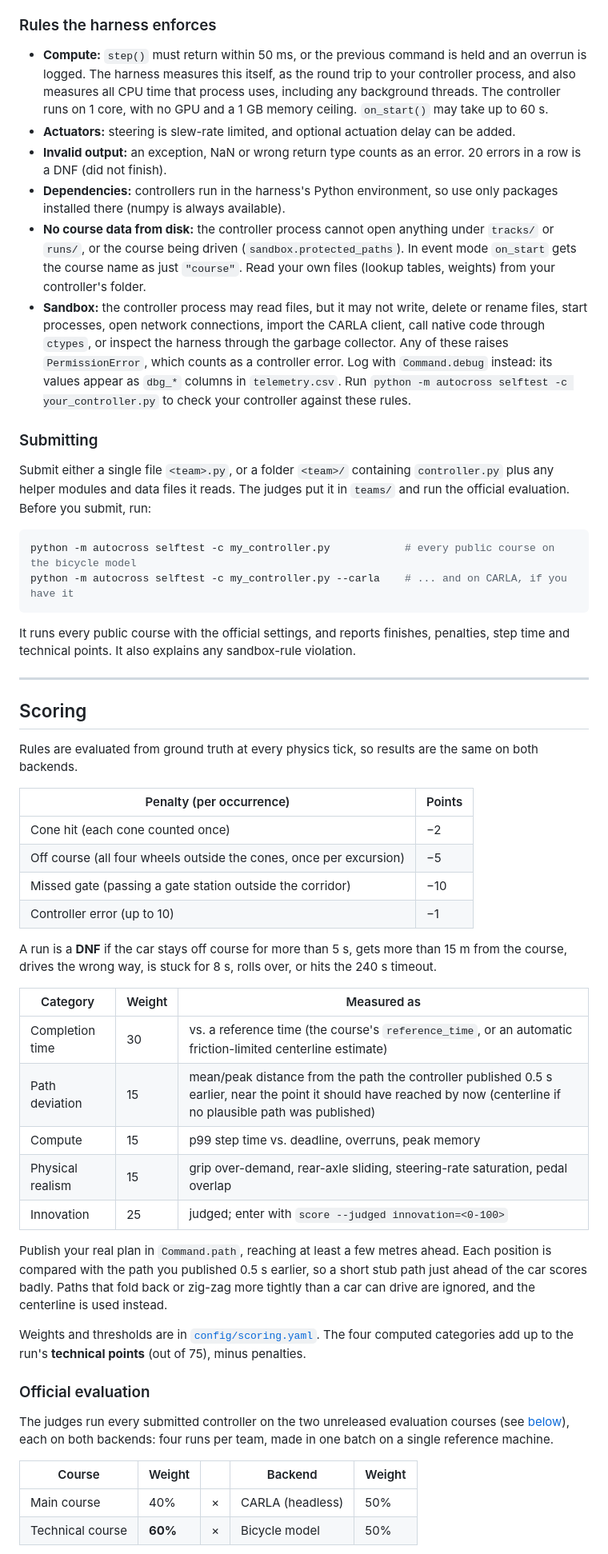
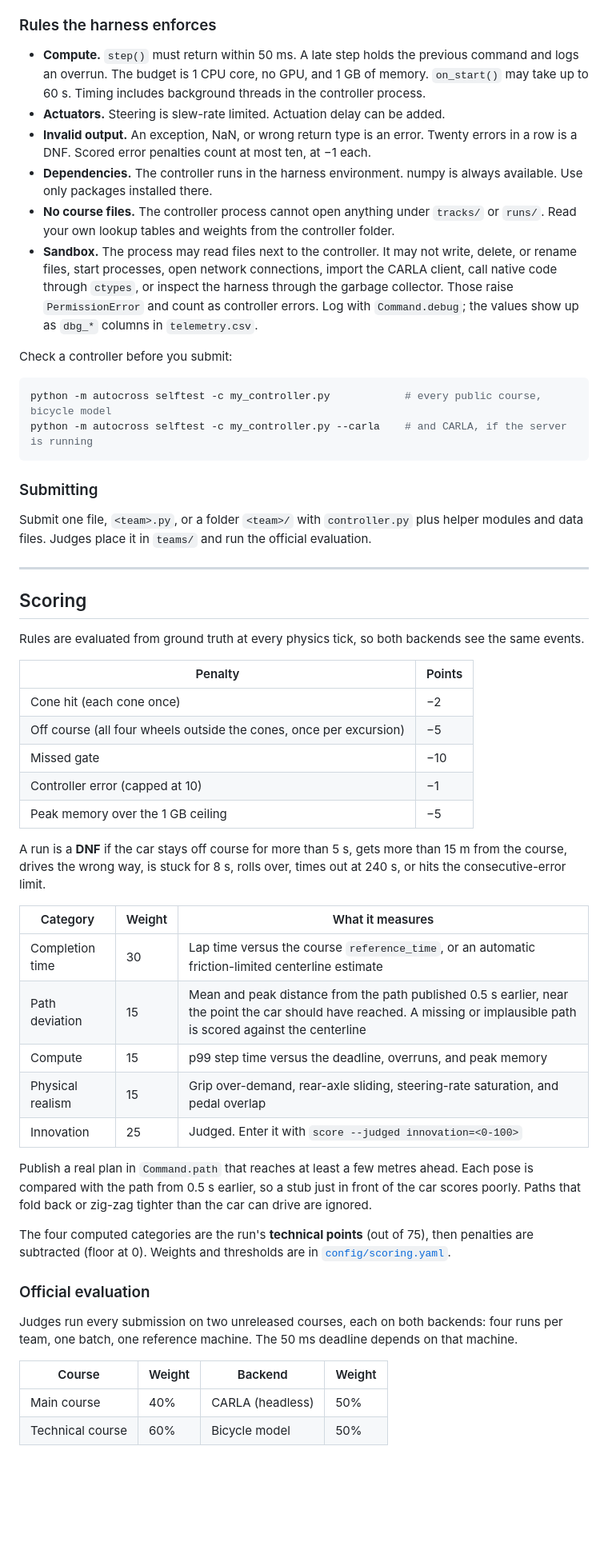
Before and after one commit to T0mTG/bamahack01, a Markdown page: README.md, the part around one of its changes. Shown at 80% size. GitHub-like rendering; blank space fills up the shorter version.

Commit message:
readme_changed

````diff
--- a/README.md
+++ b/README.md
@@ -97,57 +96,58 @@ Full definitions are in [`autocross/api.py`](autocross/api.py). The baseline ([`
 
 ### Rules the harness enforces
 
-- **Compute:** `step()` must return within 50 ms, or the previous command is held and an overrun is logged. The harness measures this itself, as the round trip to your controller process, and also measures all CPU time that process uses, including any background threads. The controller runs on 1 core, with no GPU and a 1 GB memory ceiling. `on_start()` may take up to 60 s.
-- **Actuators:** steering is slew-rate limited, and optional actuation delay can be added.
-- **Invalid output:** an exception, NaN or wrong return type counts as an error. 20 errors in a row is a DNF (did not finish).
-- **Dependencies:** controllers run in the harness's Python environment, so use only packages installed there (numpy is always available).
-- **No course data from disk:** the controller process cannot open anything under `tracks/` or `runs/`, or the course being driven (`sandbox.protected_paths`). In event mode `on_start` gets the course name as just `"course"`. Read your own files (lookup tables, weights) from your controller's folder.
-- **Sandbox:** the controller process may read files, but it may not write, delete or rename files, start processes, open network connections, import the CARLA client, call native code through `ctypes`, or inspect the harness through the garbage collector. Any of these raises `PermissionError`, which counts as a controller error. Log with `Command.debug` instead: its values appear as `dbg_*` columns in `telemetry.csv`. Run `python -m autocross selftest -c your_controller.py` to check your controller against these rules.
+- **Compute.** `step()` must return within 50 ms. A late step holds the previous command and logs an overrun. The budget is 1 CPU core, no GPU, and 1 GB of memory. `on_start()` may take up to 60 s. Timing includes background threads in the controller process.
+- **Actuators.** Steering is slew-rate limited. Actuation delay can be added.
+- **Invalid output.** An exception, NaN, or wrong return type is an error. Twenty errors in a row is a DNF. Scored error penalties count at most ten, at −1 each.
+- **Dependencies.** The controller runs in the harness environment. numpy is always available. Use only packages installed there.
+- **No course files.** The controller process cannot open anything under `tracks/` or `runs/`. Read your own lookup tables and weights from the controller folder.
+- **Sandbox.** The process may read files next to the controller. It may not write, delete, or rename files, start processes, open network connections, import the CARLA client, call native code through `ctypes`, or inspect the harness through the garbage collector. Those raise `PermissionError` and count as controller errors. Log with `Command.debug`; the values show up as `dbg_*` columns in `telemetry.csv`.
+
+Check a controller before you submit:
+
+```powershell
+python -m autocross selftest -c my_controller.py            # every public course, bicycle model
+python -m autocross selftest -c my_controller.py --carla    # and CARLA, if the server is running
+```
 
 ### Submitting
 
-Submit either a single file `<team>.py`, or a folder `<team>/` containing `controller.py` plus any helper modules and data files it reads. The judges put it in `teams/` and run the official evaluation. Before you submit, run:
-
-```powershell
-python -m autocross selftest -c my_controller.py            # every public course on the bicycle model
-python -m autocross selftest -c my_controller.py --carla    # ... and on CARLA, if you have it
-```
-
-It runs every public course with the official settings, and reports finishes, penalties, step time and technical points. It also explains any sandbox-rule violation.
+Submit one file, `<team>.py`, or a folder `<team>/` with `controller.py` plus helper modules and data files. Judges place it in `teams/` and run the official evaluation.
 
 ---
 
 ## Scoring
 
-Rules are evaluated from ground truth at every physics tick, so results are the same on both backends.
+Rules are evaluated from ground truth at every physics tick, so both backends see the same events.
 
-| Penalty (per occurrence) | Points |
+| Penalty | Points |
 |---|---|
-| Cone hit (each cone counted once) | −2 |
+| Cone hit (each cone once) | −2 |
 | Off course (all four wheels outside the cones, once per excursion) | −5 |
-| Missed gate (passing a gate station outside the corridor) | −10 |
-| Controller error (up to 10) | −1 |
+| Missed gate | −10 |
+| Controller error (capped at 10) | −1 |
+| Peak memory over the 1 GB ceiling | −5 |
 
-A run is a **DNF** if the car stays off course for more than 5 s, gets more than 15 m from the course, drives the wrong way, is stuck for 8 s, rolls over, or hits the 240 s timeout.
+A run is a **DNF** if the car stays off course for more than 5 s, gets more than 15 m from the course, drives the wrong way, is stuck for 8 s, rolls over, times out at 240 s, or hits the consecutive-error limit.
 
-| Category | Weight | Measured as |
+| Category | Weight | What it measures |
 |---|---|---|
-| Completion time | 30 | vs. a reference time (the course's `reference_time`, or an automatic friction-limited centerline estimate) |
-| Path deviation | 15 | mean/peak distance from the path the controller published 0.5 s earlier, near the point it should have reached by now (centerline if no plausible path was published) |
-| Compute | 15 | p99 step time vs. deadline, overruns, peak memory |
-| Physical realism | 15 | grip over-demand, rear-axle sliding, steering-rate saturation, pedal overlap |
-| Innovation | 25 | judged; enter with `score --judged innovation=<0-100>` |
+| Completion time | 30 | Lap time versus the course `reference_time`, or an automatic friction-limited centerline estimate |
+| Path deviation | 15 | Mean and peak distance from the path published 0.5 s earlier, near the point the car should have reached. A missing or implausible path is scored against the centerline |
+| Compute | 15 | p99 step time versus the deadline, overruns, and peak memory |
+| Physical realism | 15 | Grip over-demand, rear-axle sliding, steering-rate saturation, and pedal overlap |
+| Innovation | 25 | Judged. Enter it with `score --judged innovation=<0-100>` |
 
-Publish your real plan in `Command.path`, reaching at least a few metres ahead. Each position is compared with the path you published 0.5 s earlier, so a short stub path just ahead of the car scores badly. Paths that fold back or zig-zag more tightly than a car can drive are ignored, and the centerline is used instead.
+Publish a real plan in `Command.path` that reaches at least a few metres ahead. Each pose is compared with the path from 0.5 s earlier, so a stub just in front of the car scores poorly. Paths that fold back or zig-zag tighter than the car can drive are ignored.
 
-Weights and thresholds are in [`config/scoring.yaml`](config/scoring.yaml). The four computed categories add up to the run's **technical points** (out of 75), minus penalties.
+The four computed categories are the run's **technical points** (out of 75), then penalties are subtracted (floor at 0). Weights and thresholds are in [`config/scoring.yaml`](config/scoring.yaml).
 
 ### Official evaluation
 
-The judges run every submitted controller on the two unreleased evaluation courses (see [below](#test-courses-vs-evaluation-courses)), each on both backends: four runs per team, made in one batch on a single reference machine.
+Judges run every submission on two unreleased courses, each on both backends: four runs per team, one batch, one reference machine. The 50 ms deadline depends on that machine.
 
-| Course | Weight | | Backend | Weight |
-|---|---|---|---|---|
-| Main course | 40% | × | CARLA (headless) | 50% |
-| Technical course | **60%** | × | Bicycle model | 50% |
+| Course | Weight | Backend | Weight |
+|---|---|---|---|
+| Main course | 40% | CARLA (headless) | 50% |
+| Technical course | 60% | Bicycle model | 50% |
 
````
Also changed, not shown: other parts of README.md (+122 -136 lines).
